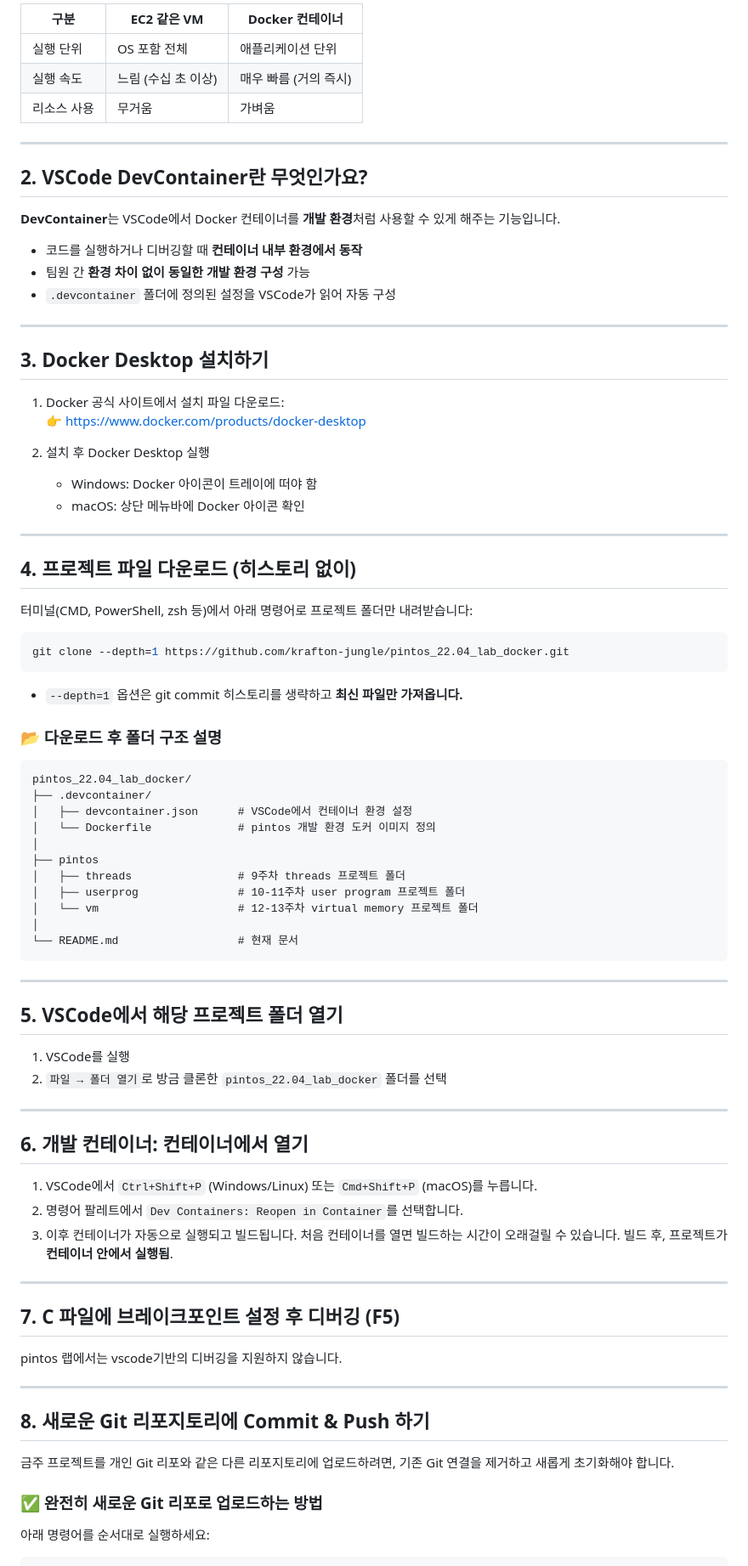
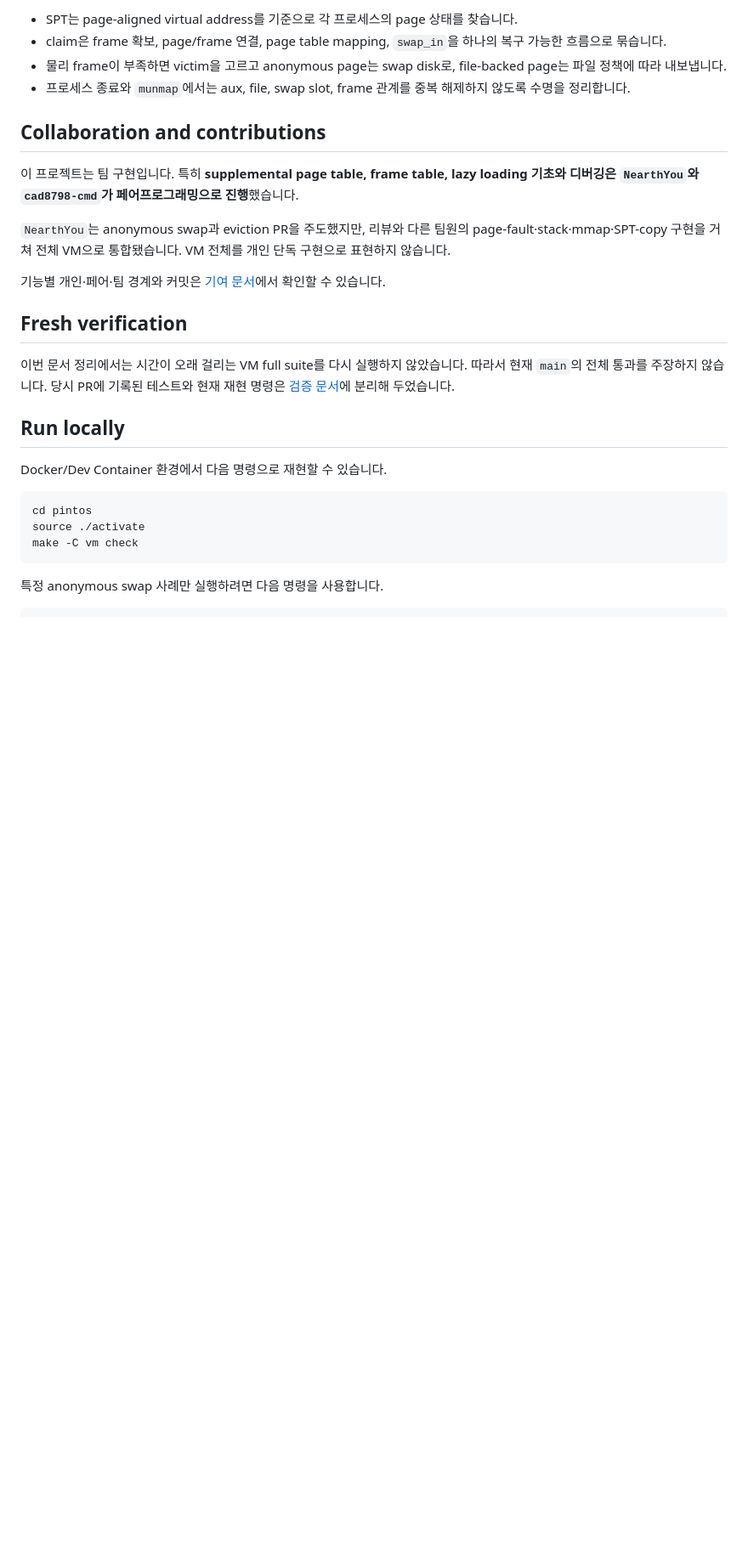
Before and after one commit to whiskend/pintos_302_G1, a Markdown page: README.md, the part around one of its changes. Shown at 85% size. GitHub-like rendering; blank space fills up the shorter version.

Commit message:
docs: expose Pintos virtual memory evidence

````diff
--- a/README.md
+++ b/README.md
@@ -30,85 +39,31 @@ Docker는 다음 구성요소로 이루어져 있습니다:
 
-| 구분 | EC2 같은 VM | Docker 컨테이너 |
-|------|-------------|-----------------|
-| 실행 단위 | OS 포함 전체 | 애플리케이션 단위 |
-| 실행 속도 | 느림 (수십 초 이상) | 매우 빠름 (거의 즉시) |
-| 리소스 사용 | 무거움 | 가벼움 |
+- SPT는 page-aligned virtual address를 기준으로 각 프로세스의 page 상태를 찾습니다.
+- claim은 frame 확보, page/frame 연결, page table mapping, `swap_in`을 하나의 복구 가능한 흐름으로 묶습니다.
+- 물리 frame이 부족하면 victim을 고르고 anonymous page는 swap disk로, file-backed page는 파일 정책에 따라 내보냅니다.
+- 프로세스 종료와 `munmap`에서는 aux, file, swap slot, frame 관계를 중복 해제하지 않도록 수명을 정리합니다.
 
----
+## Collaboration and contributions
 
-## 2. VSCode DevContainer란 무엇인가요?
+이 프로젝트는 팀 구현입니다. 특히 **supplemental page table, frame table, lazy loading 기초와 디버깅은 `NearthYou`와 `cad8798-cmd`가 페어프로그래밍으로 진행**했습니다.
 
-**DevContainer**는 VSCode에서 Docker 컨테이너를 **개발 환경**처럼 사용할 수 있게 해주는 기능입니다.
+`NearthYou`는 anonymous swap과 eviction PR을 주도했지만, 리뷰와 다른 팀원의 page-fault·stack·mmap·SPT-copy 구현을 거쳐 전체 VM으로 통합됐습니다. VM 전체를 개인 단독 구현으로 표현하지 않습니다.
 
-- 코드를 실행하거나 디버깅할 때 **컨테이너 내부 환경에서 동작**
-- 팀원 간 **환경 차이 없이 동일한 개발 환경 구성** 가능
-- `.devcontainer` 폴더에 정의된 설정을 VSCode가 읽어 자동 구성
+기능별 개인·페어·팀 경계와 커밋은 [기여 문서](docs/portfolio/CONTRIBUTIONS.md)에서 확인할 수 있습니다.
 
----
+## Fresh verification
 
-## 3. Docker Desktop 설치하기
+이번 문서 정리에서는 시간이 오래 걸리는 VM full suite를 다시 실행하지 않았습니다. 따라서 현재 `main`의 전체 통과를 주장하지 않습니다. 당시 PR에 기록된 테스트와 현재 재현 명령은 [검증 문서](docs/portfolio/VERIFICATION.md)에 분리해 두었습니다.
 
-1. Docker 공식 사이트에서 설치 파일 다운로드:
-   👉 [https://www.docker.com/products/docker-desktop](https://www.docker.com/products/docker-desktop)
+## Run locally
 
-2. 설치 후 Docker Desktop 실행
-   - Windows: Docker 아이콘이 트레이에 떠야 함
-   - macOS: 상단 메뉴바에 Docker 아이콘 확인
-
----
-
-## 4. 프로젝트 파일 다운로드 (히스토리 없이)
-
-터미널(CMD, PowerShell, zsh 등)에서 아래 명령어로 프로젝트 폴더만 내려받습니다:
+Docker/Dev Container 환경에서 다음 명령으로 재현할 수 있습니다.
 
 ```bash
-git clone --depth=1 https://github.com/krafton-jungle/pintos_22.04_lab_docker.git
+cd pintos
+source ./activate
+make -C vm check
 ```
 
-- `--depth=1` 옵션은 git commit 히스토리를 생략하고 **최신 파일만 가져옵니다.**
-
-### 📂 다운로드 후 폴더 구조 설명
-
-```
-pintos_22.04_lab_docker/
-├── .devcontainer/
-│   ├── devcontainer.json      # VSCode에서 컨테이너 환경 설정
-│   └── Dockerfile             # pintos 개발 환경 도커 이미지 정의
-│
-├── pintos
-│   ├── threads                # 9주차 threads 프로젝트 폴더
-│   ├── userprog               # 10-11주차 user program 프로젝트 폴더
-│   └── vm                     # 12-13주차 virtual memory 프로젝트 폴더
-│
-└── README.md                  # 현재 문서
-```
----
-
-## 5. VSCode에서 해당 프로젝트 폴더 열기
-
-1. VSCode를 실행
-2. `파일 → 폴더 열기`로 방금 클론한 `pintos_22.04_lab_docker` 폴더를 선택
-
----
-
-## 6. 개발 컨테이너: 컨테이너에서 열기
-
-1. VSCode에서 `Ctrl+Shift+P` (Windows/Linux) 또는 `Cmd+Shift+P` (macOS)를 누릅니다.
-2. 명령어 팔레트에서 `Dev Containers: Reopen in Container`를 선택합니다.
-3. 이후 컨테이너가 자동으로 실행되고 빌드됩니다. 처음 컨테이너를 열면 빌드하는 시간이 오래걸릴 수 있습니다. 빌드 후, 프로젝트가 **컨테이너 안에서 실행됨**.
-
----
-
-## 7. C 파일에 브레이크포인트 설정 후 디버깅 (F5)
-pintos 랩에서는 vscode기반의 디버깅을 지원하지 않습니다.
-
----
-## 8. 새로운 Git 리포지토리에 Commit & Push 하기
-
-금주 프로젝트를 개인 Git 리포와 같은 다른 리포지토리에 업로드하려면, 기존 Git 연결을 제거하고 새롭게 초기화해야 합니다.
-
-### ✅ 완전히 새로운 Git 리포로 업로드하는 방법
-
-아래 명령어를 순서대로 실행하세요:
+특정 anonymous swap 사례만 실행하려면 다음 명령을 사용합니다.
 
 ```bash
````
Also changed, not shown: other parts of README.md (+39 -56 lines), docs/portfolio/CONTRIBUTIONS.md (added, +36 -0 lines), docs/portfolio/VERIFICATION.md (added, +23 -0 lines).
